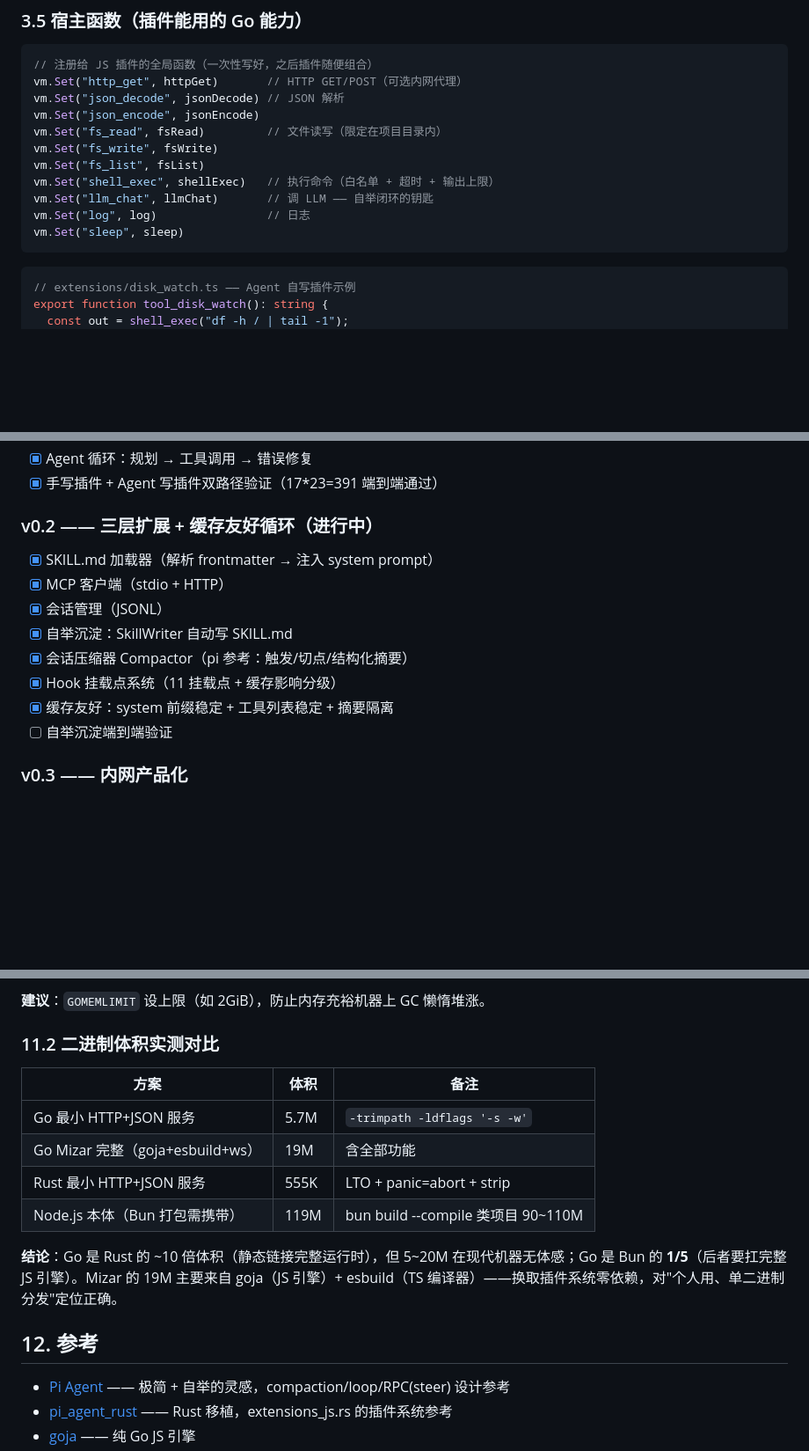
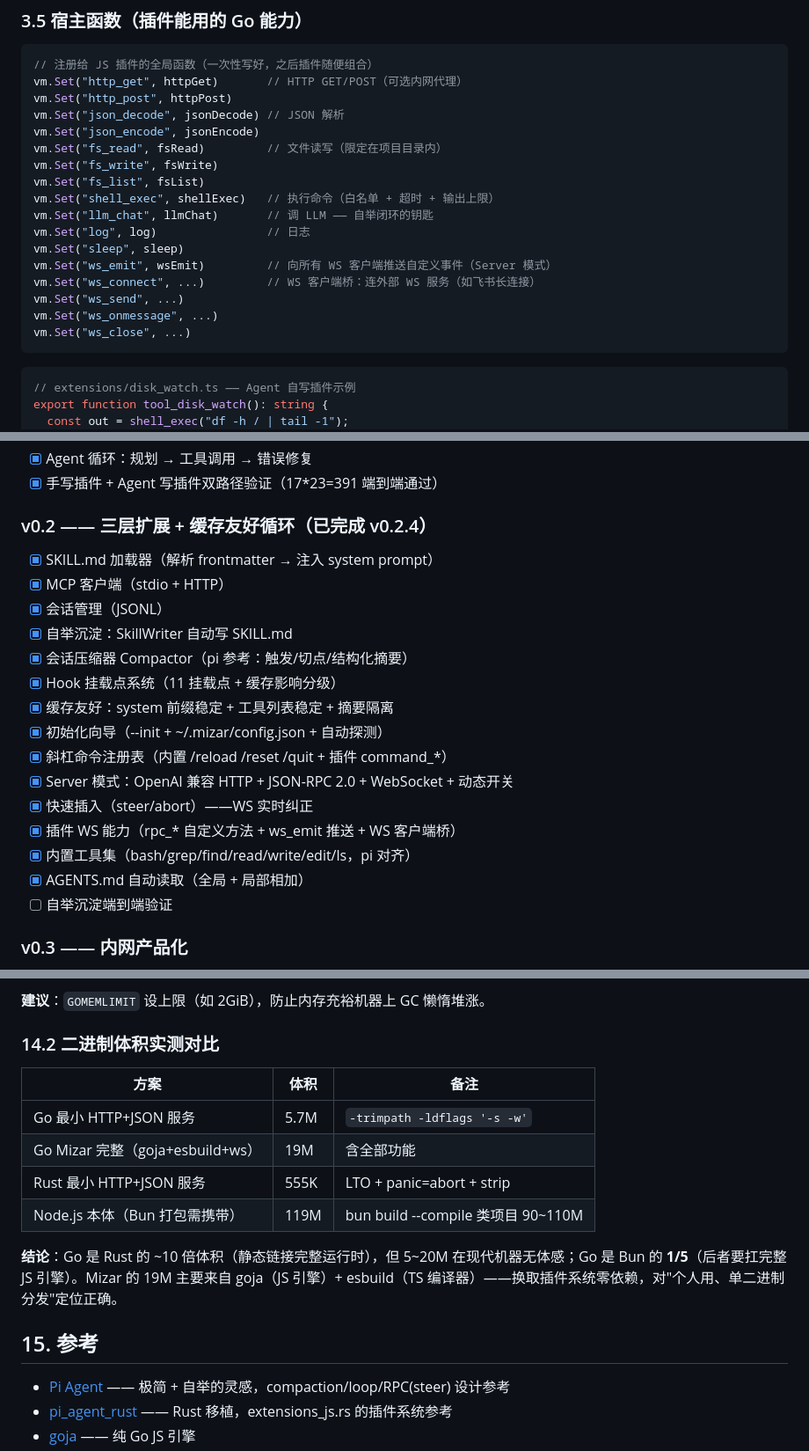
Before and after one commit to icefairy/mizar, a Markdown page: docs/architecture.md, 3 parts joined by grey strips. Shown at 88% size. GitHub-like rendering; blank space fills up the shorter version.

Commit message:
docs: 架构文档补充 v0.2.1-0.2.4 章节(初始化向导/内置工具/AGENTS.md/宿主函数)

````diff
--- a/docs/architecture.md
+++ b/docs/architecture.md
@@ -116,6 +116,7 @@ Mizar 的能力扩展分三层，各司其职：
 ```go
 // 注册给 JS 插件的全局函数（一次性写好，之后插件随便组合）
 vm.Set("http_get", httpGet)       // HTTP GET/POST（可选内网代理）
+vm.Set("http_post", httpPost)
 vm.Set("json_decode", jsonDecode) // JSON 解析
 vm.Set("json_encode", jsonEncode)
 vm.Set("fs_read", fsRead)         // 文件读写（限定在项目目录内）
@@ -125,6 +126,11 @@ vm.Set("shell_exec", shellExec)   // 执行命令（白名单 + 超时 + 输出
 vm.Set("llm_chat", llmChat)       // 调 LLM —— 自举闭环的钥匙
 vm.Set("log", log)                // 日志
 vm.Set("sleep", sleep)
+vm.Set("ws_emit", wsEmit)         // 向所有 WS 客户端推送自定义事件（Server 模式）
+vm.Set("ws_connect", ...)         // WS 客户端桥：连外部 WS 服务（如飞书长连接）
+vm.Set("ws_send", ...)
+vm.Set("ws_onmessage", ...)
+vm.Set("ws_close", ...)
 ```
 
 ```ts
@@ -232,7 +238,7 @@ Agent 规划：需要新能力吗？
 - [x] Agent 循环：规划 → 工具调用 → 错误修复
 - [x] 手写插件 + Agent 写插件双路径验证（17*23=391 端到端通过）
 
-### v0.2 —— 三层扩展 + 缓存友好循环（进行中）
+### v0.2 —— 三层扩展 + 缓存友好循环（已完成 v0.2.4）
 - [x] SKILL.md 加载器（解析 frontmatter → 注入 system prompt）
 - [x] MCP 客户端（stdio + HTTP）
 - [x] 会话管理（JSONL）
@@ -240,6 +246,13 @@ Agent 规划：需要新能力吗？
 - [x] 会话压缩器 Compactor（pi 参考：触发/切点/结构化摘要）
 - [x] Hook 挂载点系统（11 挂载点 + 缓存影响分级）
 - [x] 缓存友好：system 前缀稳定 + 工具列表稳定 + 摘要隔离
+- [x] 初始化向导（--init + ~/.mizar/config.json + 自动探测）
+- [x] 斜杠命令注册表（内置 /reload /reset /quit + 插件 command_*）
+- [x] Server 模式：OpenAI 兼容 HTTP + JSON-RPC 2.0 + WebSocket + 动态开关
+- [x] 快速插入（steer/abort）——WS 实时纠正
+- [x] 插件 WS 能力（rpc_* 自定义方法 + ws_emit 推送 + WS 客户端桥）
+- [x] 内置工具集（bash/grep/find/read/write/edit/ls，pi 对齐）
+- [x] AGENTS.md 自动读取（全局 + 局部相加）
 - [ ] 自举沉淀端到端验证
 
 ### v0.3 —— 内网产品化
@@ -390,7 +463,7 @@ export function rpc_notify(params) {
 
 **建议**：`GOMEMLIMIT` 设上限（如 2GiB），防止内存充裕机器上 GC 懒惰堆涨。
 
-### 11.2 二进制体积实测对比
+### 14.2 二进制体积实测对比
 
 | 方案 | 体积 | 备注 |
 |---|---|---|
@@ -401,7 +474,7 @@ export function rpc_notify(params) {
 
 **结论**：Go 是 Rust 的 ~10 倍体积（静态链接完整运行时），但 5~20M 在现代机器无体感；Go 是 Bun 的 **1/5**（后者要扛完整 JS 引擎）。Mizar 的 19M 主要来自 goja（JS 引擎）+ esbuild（TS 编译器）——换取插件系统零依赖，对"个人用、单二进制分发"定位正确。
 
-## 12. 参考
+## 15. 参考
 
 - [Pi Agent](https://github.com/mariozechner/pi) —— 极简 + 自举的灵感，compaction/loop/RPC(steer) 设计参考
 - [pi_agent_rust](https://github.com/Dicklesworthstone/pi_agent_rust) —— Rust 移植，extensions_js.rs 的插件系统参考
````
Also changed, not shown: other parts of docs/architecture.md (+62 -2 lines).
